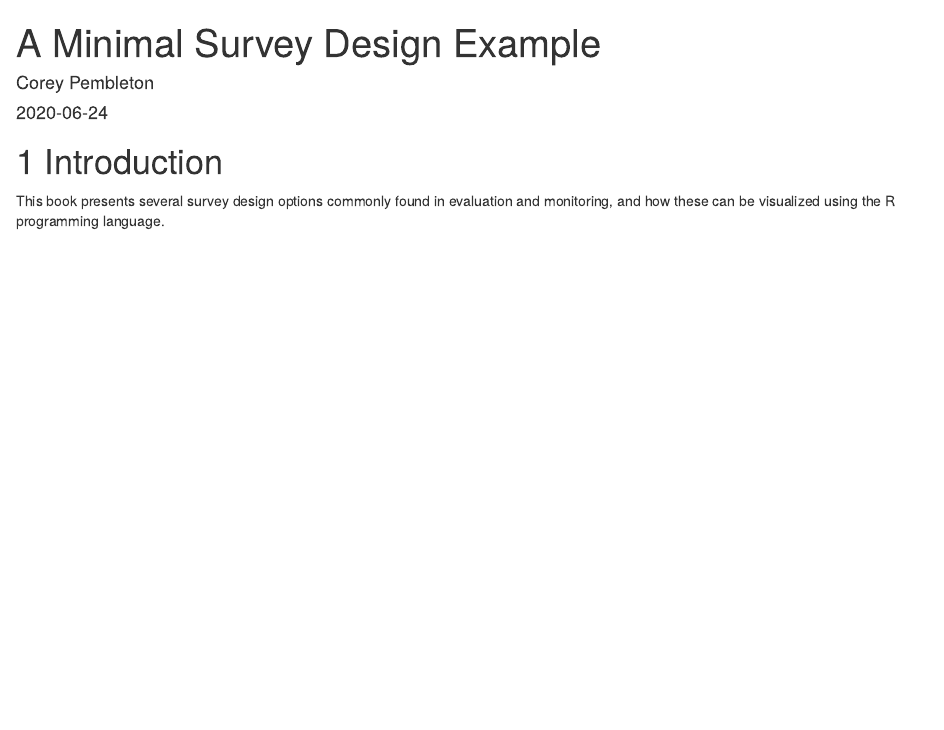
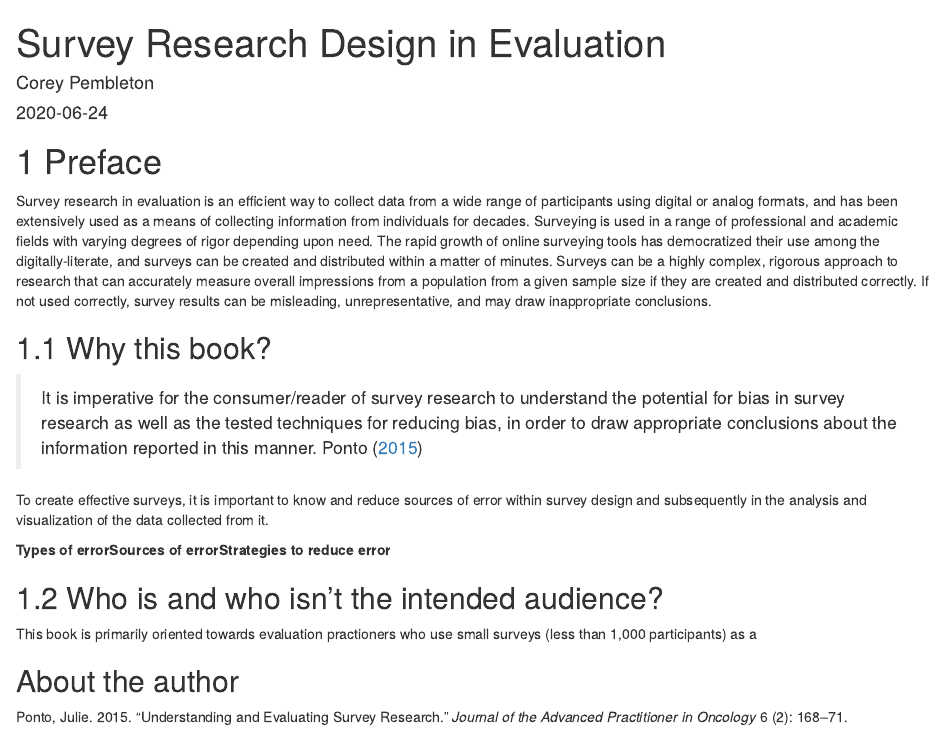
Before and after one commit to pembletonc/surveydesignbook, an R Markdown document (index.Rmd): the page in a window 1100 px wide, from its top. Rendered offline with R 4.5, knitr and Pandoc, with nearby package versions; drawn as R Markdown's standard HTML page in place of the format the file asks for.

Commit message:
Preface text added, still incomplete

````diff
--- a/index.Rmd
+++ b/index.Rmd
@@ -1,5 +1,5 @@
 ---
-title: "A Minimal Survey Design Example"
+title: "Survey Research Design in Evaluation"
 author: "Corey Pembleton"
 date: "`r Sys.Date()`"
 site: bookdown::bookdown_site
@@ -12,10 +12,38 @@ link-citations: yes
 description: "This is a minimal example of using R and limesurvey to develop surveys, and options for presenting survey results"
 ---
 
-# Introduction
+```{r, include=FALSE, warning=FALSE, message=FALSE}
 
-This book presents several survey design options commonly found in evaluation and monitoring, and how these can be visualized using the R programming language.
+library(tidyverse)
 
+```
+
+
+# Preface
+
+Survey research in evaluation is an efficient way to collect data from a wide range of participants using digital or analog formats, and has been extensively used as a means of collecting information from individuals for decades. Surveying is used in a range of professional and academic fields with varying degrees of rigor depending upon need. The rapid growth of online surveying tools has democratized their use among the digitally-literate, and surveys can be created and distributed within a matter of minutes. Surveys can be a highly complex, rigorous approach to research that can accurately measure overall impressions from a population from a given sample size if they are created and distributed correctly. If not used correctly, survey results can be misleading, unrepresentative, and may draw inappropriate conclusions.
+
+## Why this book?
+
+>  It is imperative for the consumer/reader of survey research to understand the potential for bias in survey research as well as the tested techniques for reducing bias, in order to draw appropriate conclusions about the information reported in this manner. @ponto2015
+
+To create effective surveys, it is important to know and reduce sources of error within survey design and subsequently in the analysis  and visualization of the data collected from it.
+
+
+```{r, echo=FALSE, warning=FALSE}
+
+library(tidyverse)
+
+tribble(~`Types of error`, ~`Sources of error`,~`Strategies to reduce error`
+        ) %>%
+  kableExtra::kable()
+
+```
+
+## Who is and who isn't the intended audience?
+This book is primarily oriented towards evaluation practioners who use small surveys (less than 1,000 participants) as a
+
+## About the author
 
 ```{r include=FALSE}
 # automatically create a bib database for R packages
````
